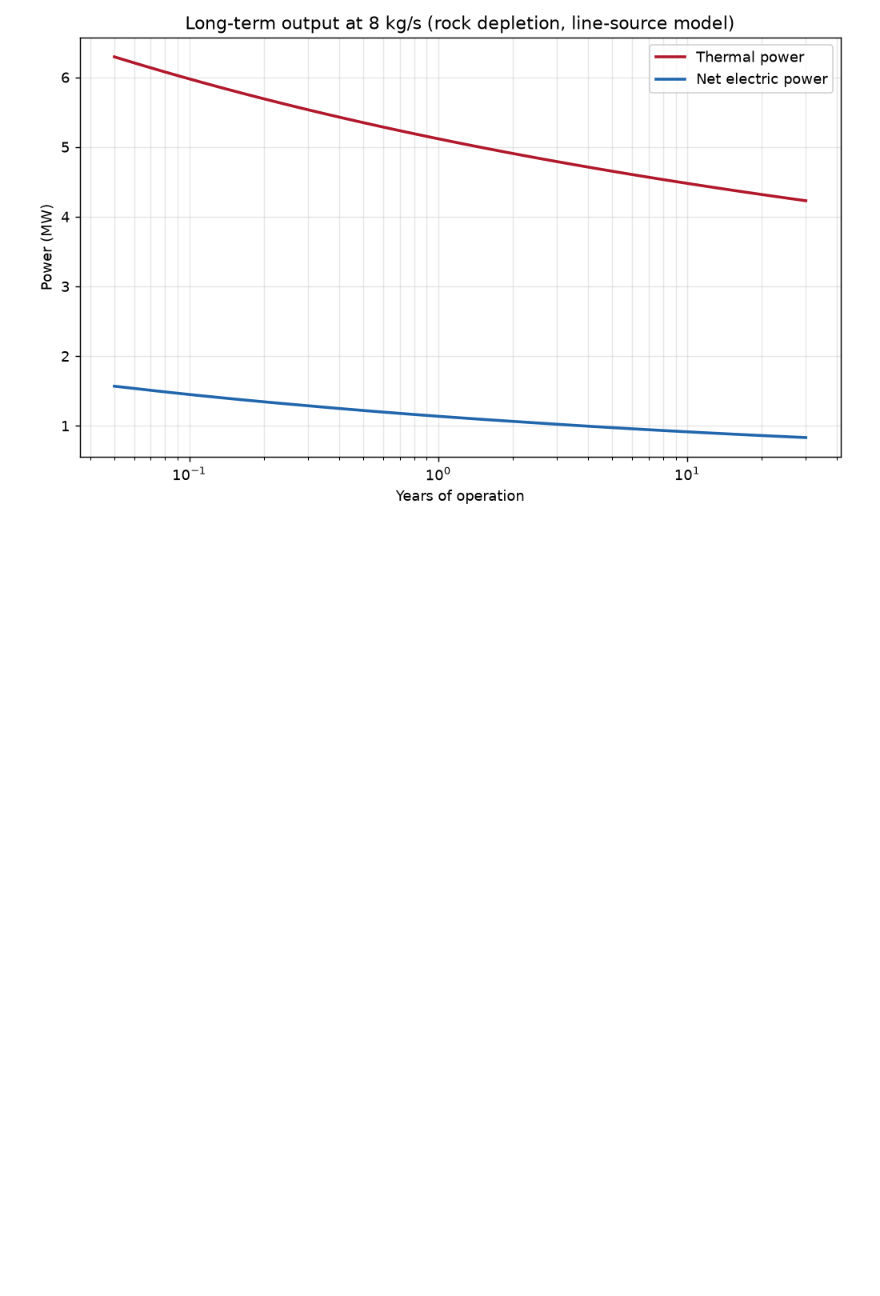
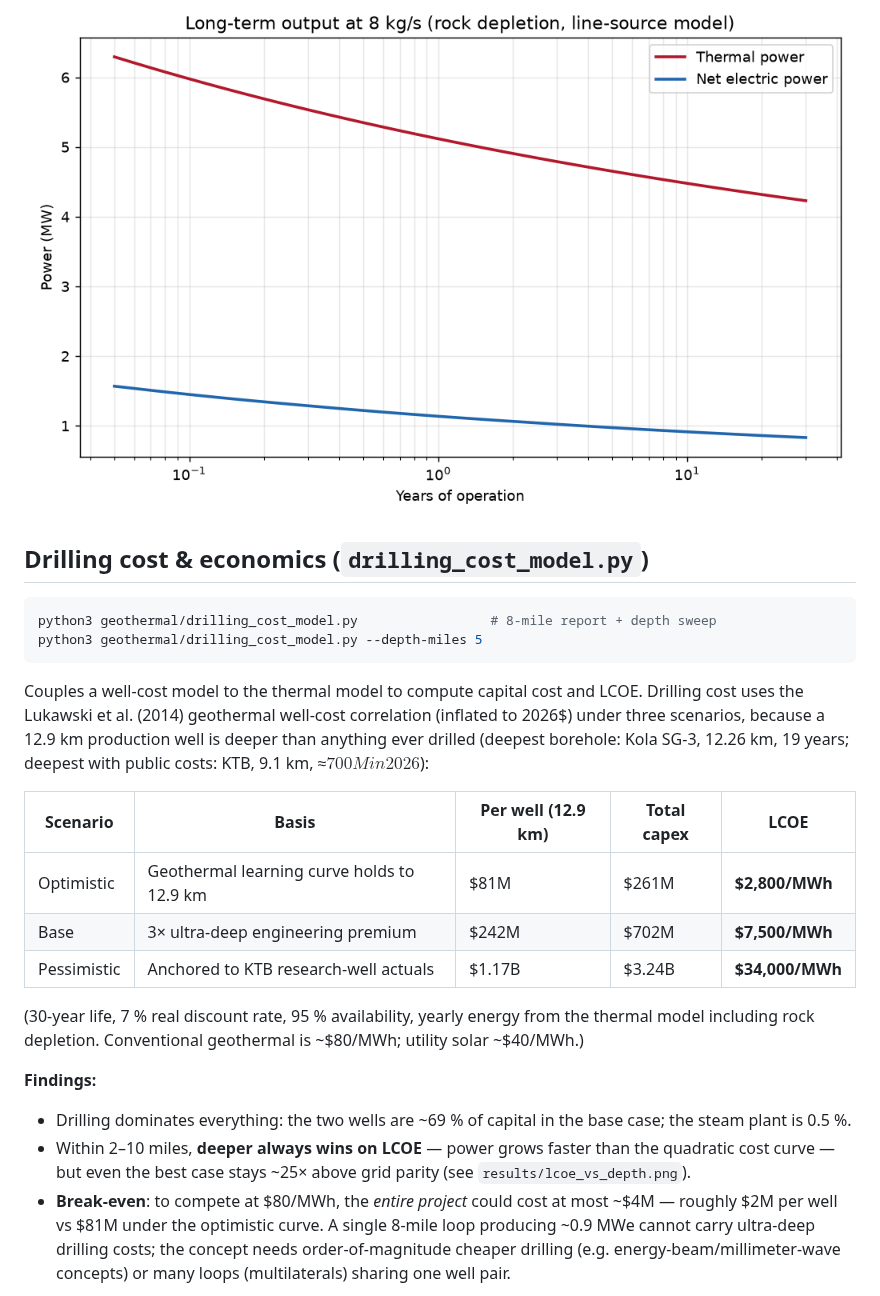
Before and after one commit to blackwilliamt-svg/GitHub, a Markdown page: geothermal/README.md, the part around one of its changes. Drawn GitHub-style; blank space fills up the shorter version.

````diff
--- a/geothermal/README.md
+++ b/geothermal/README.md
@@ -65,3 +65,41 @@ up-leg insulation. Fully self-contained single file; works offline.
 ![Power vs flow](results/power_vs_flow.png)
 ![Power vs time](results/power_vs_time.png)
 
+## Drilling cost & economics (`drilling_cost_model.py`)
+
+```bash
+python3 geothermal/drilling_cost_model.py                 # 8-mile report + depth sweep
+python3 geothermal/drilling_cost_model.py --depth-miles 5
+```
+
+Couples a well-cost model to the thermal model to compute capital cost and
+LCOE. Drilling cost uses the Lukawski et al. (2014) geothermal well-cost
+correlation (inflated to 2026$) under three scenarios, because a 12.9 km
+production well is deeper than anything ever drilled (deepest borehole:
+Kola SG-3, 12.26 km, 19 years; deepest with public costs: KTB, 9.1 km,
+≈$700M in 2026$):
+
+| Scenario | Basis | Per well (12.9 km) | Total capex | LCOE |
+|---|---|---|---|---|
+| Optimistic | Geothermal learning curve holds to 12.9 km | $81M | $261M | **$2,800/MWh** |
+| Base | 3× ultra-deep engineering premium | $242M | $702M | **$7,500/MWh** |
+| Pessimistic | Anchored to KTB research-well actuals | $1.17B | $3.24B | **$34,000/MWh** |
+
+(30-year life, 7 % real discount rate, 95 % availability, yearly energy from
+the thermal model including rock depletion. Conventional geothermal is
+~$80/MWh; utility solar ~$40/MWh.)
+
+**Findings:**
+
+* Drilling dominates everything: the two wells are ~69 % of capital in the
+  base case; the steam plant is 0.5 %.
+* Within 2–10 miles, **deeper always wins on LCOE** — power grows faster
+  than the quadratic cost curve — but even the best case stays ~25× above
+  grid parity (see `results/lcoe_vs_depth.png`).
+* **Break-even**: to compete at $80/MWh, the *entire project* could cost at
+  most ~$4M — roughly $2M per well vs $81M under the optimistic curve. A
+  single 8-mile loop producing ~0.9 MWe cannot carry ultra-deep drilling
+  costs; the concept needs order-of-magnitude cheaper drilling (e.g.
+  energy-beam/millimeter-wave concepts) or many loops (multilaterals)
+  sharing one well pair.
+
````
Also changed, not shown: other parts of geothermal/README.md (+3 -0 lines), geothermal/results/lcoe_vs_depth.png (added), geothermal/results/power_vs_depth.png (added), geothermal/results/well_cost_vs_depth.png (added), 2 other files.
